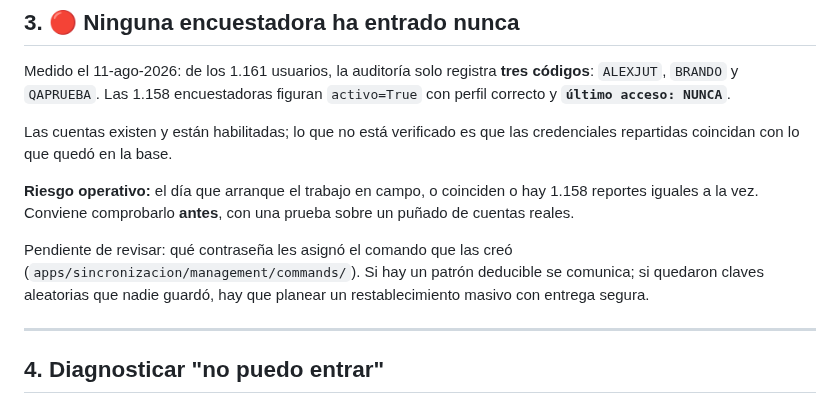
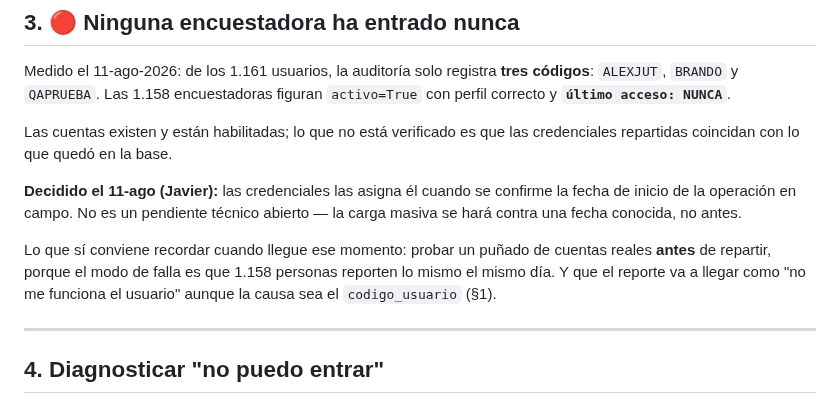
Before and after one commit to alexjut/srni-unidad-victimas, a Markdown page: docs/operacion/usuarios_y_perfiles.md, the part around the change. Drawn GitHub-style.

Commit message:
docs(operacion): las credenciales de campo las asigna Javier al confirmar la fecha de inicio
No es un pendiente tecnico abierto: la carga masiva va contra una fecha conocida.
Queda la nota de probar unas cuentas ANTES de repartir, porque el modo de falla es
que 1.158 personas reporten lo mismo el mismo dia.

Co-Authored-By: Claude Opus 5 (1M context) <noreply@anthropic.com>

```diff
--- a/docs/operacion/usuarios_y_perfiles.md
+++ b/docs/operacion/usuarios_y_perfiles.md
@@ -55,14 +55,14 @@ códigos**: `ALEXJUT`, `BRANDO` y `QAPRUEBA`. Las 1.158 encuestadoras figuran
 Las cuentas existen y están habilitadas; lo que no está verificado es que las
 credenciales repartidas coincidan con lo que quedó en la base.
 
-**Riesgo operativo:** el día que arranque el trabajo en campo, o coinciden o hay
-1.158 reportes iguales a la vez. Conviene comprobarlo **antes**, con una prueba
-sobre un puñado de cuentas reales.
+**Decidido el 11-ago (Javier):** las credenciales las asigna él cuando se
+confirme la fecha de inicio de la operación en campo. No es un pendiente técnico
+abierto — la carga masiva se hará contra una fecha conocida, no antes.
 
-Pendiente de revisar: qué contraseña les asignó el comando que las creó
-(`apps/sincronizacion/management/commands/`). Si hay un patrón deducible se
-comunica; si quedaron claves aleatorias que nadie guardó, hay que planear un
-restablecimiento masivo con entrega segura.
+Lo que sí conviene recordar cuando llegue ese momento: probar un puñado de
+cuentas reales **antes** de repartir, porque el modo de falla es que 1.158
+personas reporten lo mismo el mismo día. Y que el reporte va a llegar como "no me
+funciona el usuario" aunque la causa sea el `codigo_usuario` (§1).
 
 ---
 
```
